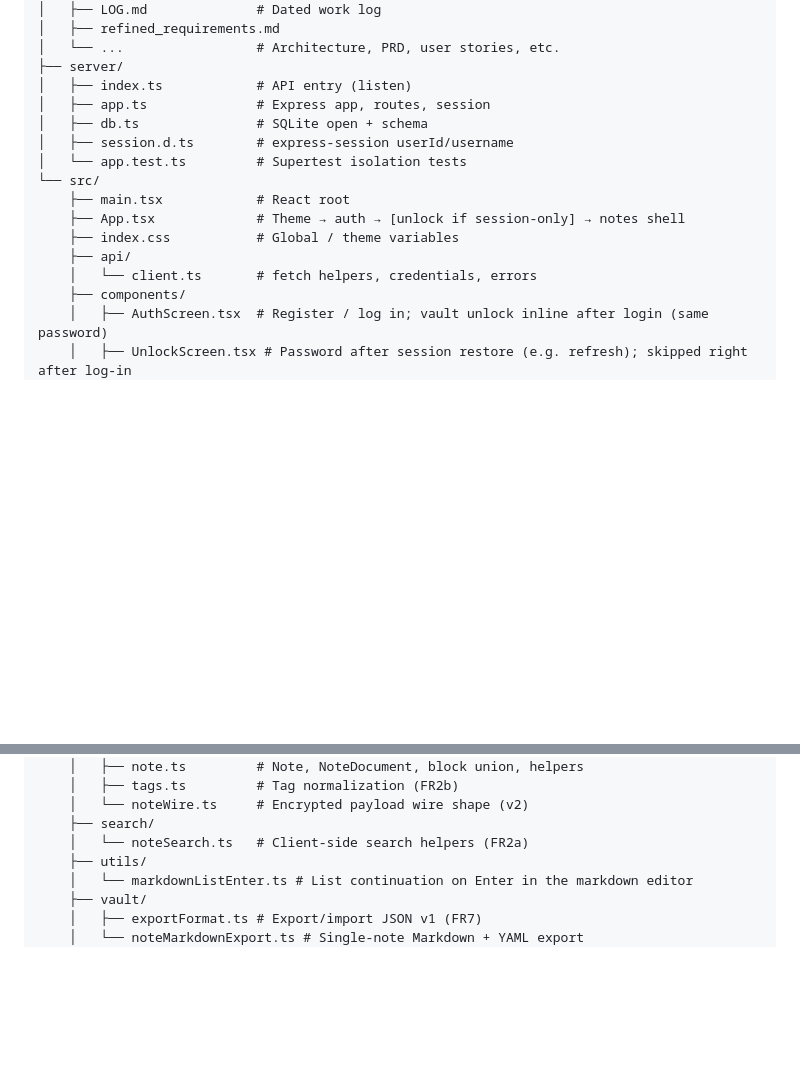
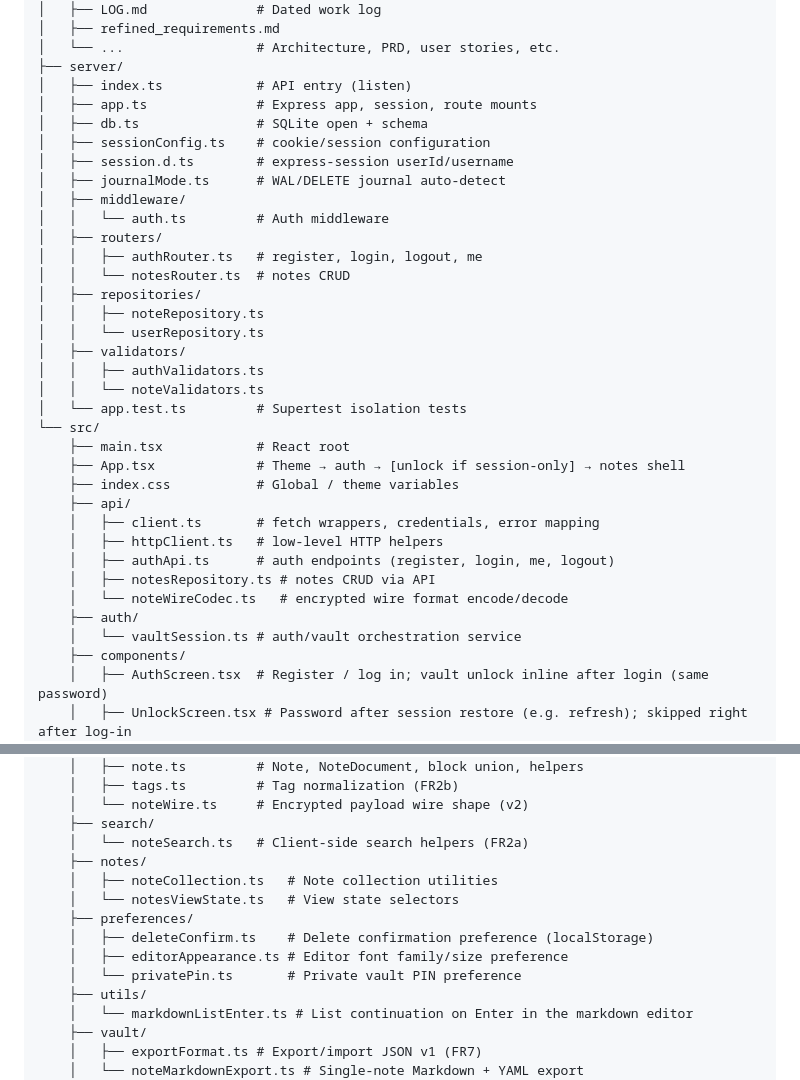
Before and after one commit to victorbuenog/AstraNotes, a Markdown page: README.md, 2 parts joined by grey strips. GitHub-like rendering; blank space fills up the shorter version.

Commit message:
docs: sync README project tree with current source layout

```diff
--- a/README.md
+++ b/README.md
@@ -152,16 +152,35 @@ npm run preview    # serves dist/; still proxies /api → 127.0.0.1:3001 — run
 │   └── ...                 # Architecture, PRD, user stories, etc.
 ├── server/
 │   ├── index.ts            # API entry (listen)
-│   ├── app.ts              # Express app, routes, session
+│   ├── app.ts              # Express app, session, route mounts
 │   ├── db.ts               # SQLite open + schema
+│   ├── sessionConfig.ts    # cookie/session configuration
 │   ├── session.d.ts        # express-session userId/username
+│   ├── journalMode.ts      # WAL/DELETE journal auto-detect
+│   ├── middleware/
+│   │   └── auth.ts         # Auth middleware
+│   ├── routers/
+│   │   ├── authRouter.ts   # register, login, logout, me
+│   │   └── notesRouter.ts  # notes CRUD
+│   ├── repositories/
+│   │   ├── noteRepository.ts
+│   │   └── userRepository.ts
+│   ├── validators/
+│   │   ├── authValidators.ts
+│   │   └── noteValidators.ts
 │   └── app.test.ts         # Supertest isolation tests
 └── src/
     ├── main.tsx            # React root
     ├── App.tsx             # Theme → auth → [unlock if session-only] → notes shell
     ├── index.css           # Global / theme variables
     ├── api/
-    │   └── client.ts       # fetch helpers, credentials, errors
+    │   ├── client.ts       # fetch wrappers, credentials, error mapping
+    │   ├── httpClient.ts   # low-level HTTP helpers
+    │   ├── authApi.ts      # auth endpoints (register, login, me, logout)
+    │   ├── notesRepository.ts # notes CRUD via API
+    │   └── noteWireCodec.ts   # encrypted wire format encode/decode
+    ├── auth/
+    │   └── vaultSession.ts # auth/vault orchestration service
     ├── components/
     │   ├── AuthScreen.tsx  # Register / log in; vault unlock inline after login (same password)
     │   ├── UnlockScreen.tsx # Password after session restore (e.g. refresh); skipped right after log-in
@@ -182,6 +201,13 @@ npm run preview    # serves dist/; still proxies /api → 127.0.0.1:3001 — run
     │   └── noteWire.ts     # Encrypted payload wire shape (v2)
     ├── search/
     │   └── noteSearch.ts   # Client-side search helpers (FR2a)
+    ├── notes/
+    │   ├── noteCollection.ts   # Note collection utilities
+    │   └── notesViewState.ts   # View state selectors
+    ├── preferences/
+    │   ├── deleteConfirm.ts    # Delete confirmation preference (localStorage)
+    │   ├── editorAppearance.ts # Editor font family/size preference
+    │   └── privatePin.ts       # Private vault PIN preference
     ├── utils/
     │   └── markdownListEnter.ts # List continuation on Enter in the markdown editor
     ├── vault/
```
